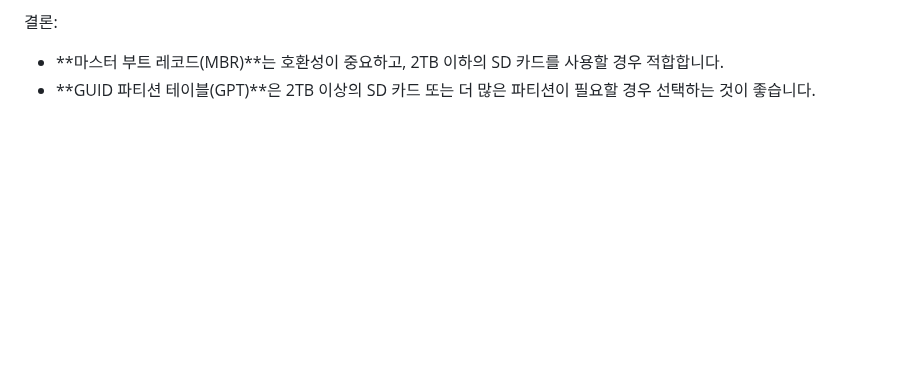
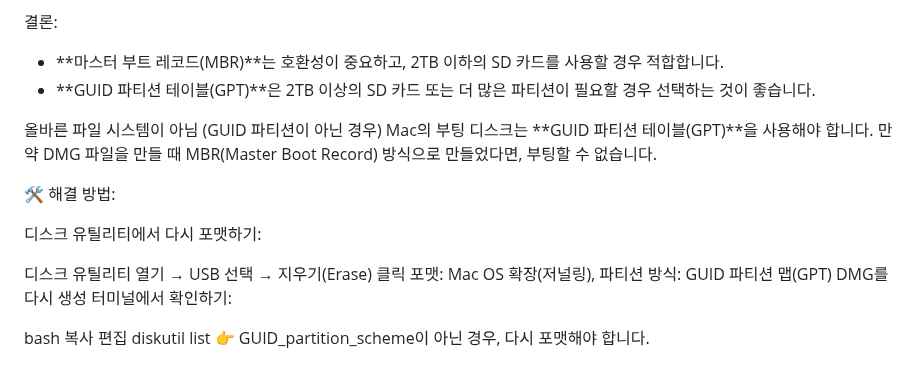
Before and after one commit to jongwon0801/SmartDoor, a Markdown page: Write,Flash/format.md, the part around the change. GitHub-like rendering; blank space fills up the shorter version.

```diff
--- a/Write,Flash/format.md
+++ b/Write,Flash/format.md
@@ -61,3 +61,23 @@
 
 - **마스터 부트 레코드(MBR)**는 호환성이 중요하고, 2TB 이하의 SD 카드를 사용할 경우 적합합니다.
 - **GUID 파티션 테이블(GPT)**은 2TB 이상의 SD 카드 또는 더 많은 파티션이 필요할 경우 선택하는 것이 좋습니다.
+
+ 올바른 파일 시스템이 아님 (GUID 파티션이 아닌 경우)
+Mac의 부팅 디스크는 **GUID 파티션 테이블(GPT)**을 사용해야 합니다.
+만약 DMG 파일을 만들 때 MBR(Master Boot Record) 방식으로 만들었다면, 부팅할 수 없습니다.
+
+🛠 해결 방법:
+
+디스크 유틸리티에서 다시 포맷하기:
+
+디스크 유틸리티 열기 → USB 선택 → 지우기(Erase) 클릭
+포맷: Mac OS 확장(저널링),
+파티션 방식: GUID 파티션 맵(GPT)
+DMG를 다시 생성
+터미널에서 확인하기:
+
+bash
+복사
+편집
+diskutil list
+👉 GUID_partition_scheme이 아닌 경우, 다시 포맷해야 합니다.
```
